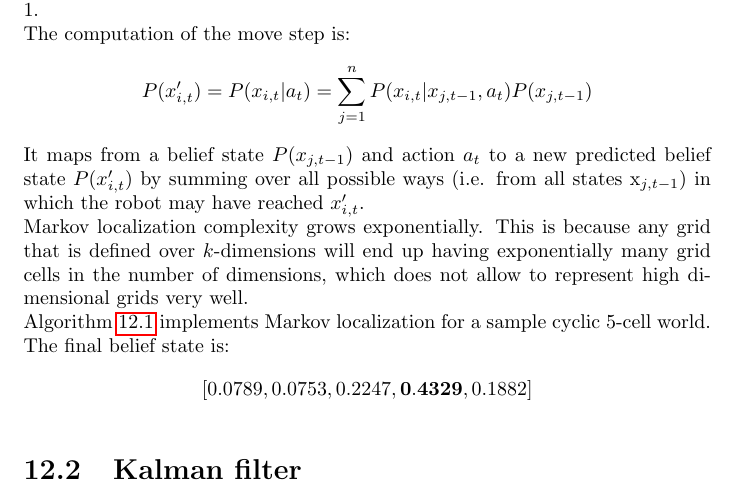
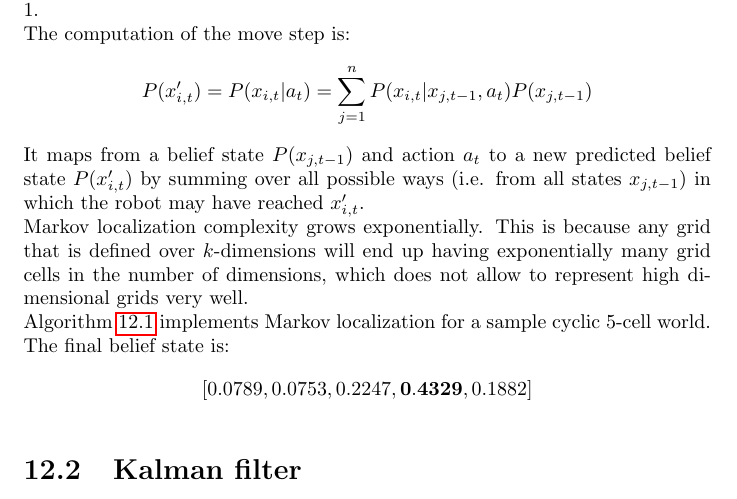
Before and after one commit to karimif/ai_notes, a LaTeX thesis (notes.tex): part of page 58 of 67, cut so that both start at the same text. Compiled offline with pdfLaTeX.

Commit message:
Minor improvement for Markov localization

```diff
--- a/notes.tex
+++ b/notes.tex
@@ -2377,7 +2377,8 @@ The computation of the move step is:
 \begin{align*}
 P(x'_{i,t}) = P(x_{i,t}\vert a_t) = \sum_{j=1}^{n} P(x_{i,t}\vert x_{j,t-1},a_t)P(x_{j,t-1})
 \end{align*}
-It maps from a belief state $P(x_{j,t-1})$ and action $a_t$ to a new predicted belief state $P(x'_{i,t})$ by summing over all possible ways (i.e. from all states x$_{j,t-1}$) in which the robot may have reached $x'_{i,t}$. \\
+It maps from a belief state $P(x_{j,t-1})$ and action $a_t$ to a new predicted belief state $P(x'_{i,t})$ by
+summing over all possible ways (i.e. from all states $x_{j,t-1}$) in which the robot may have reached $x'_{i,t}$. \\
 Markov localization complexity grows exponentially. This is because any grid that is defined over $k$-dimensions will end up having exponentially many grid cells in the number of dimensions, which does not allow to represent high dimensional grids very well. \\
 Algorithm~\ref{ref:markovlocalizationpython} implements Markov localization for a sample cyclic 5-cell world. The final belief state is:
 \begin{align*}
```
